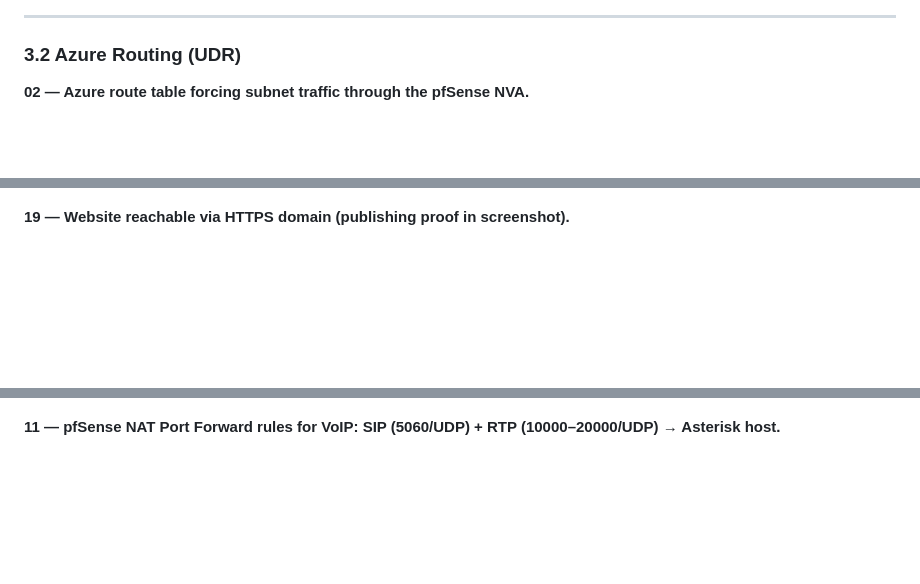
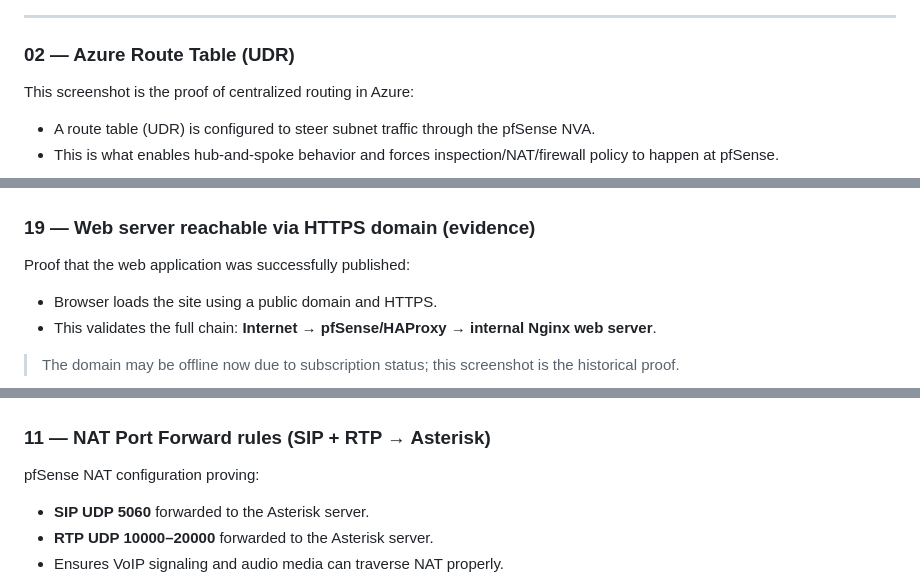
Before and after one commit to youssefkachmar/azure-secure-infrastructure, a Markdown page: README.md, 3 parts joined by grey strips. Drawn GitHub-style; blank space fills up the shorter version.

```diff
--- a/README.md
+++ b/README.md
@@ -53,9 +60,12 @@ A centralized, security-focused Azure lab deployed on Microsoft Azure. The desig
 
 ---
 
-### 3.2 Azure Routing (UDR)
+### 02 — Azure Route Table (UDR)
 
-**02 — Azure route table forcing subnet traffic through the pfSense NVA.**
+This screenshot is the proof of centralized routing in Azure:
+- A route table (UDR) is configured to steer subnet traffic through the pfSense NVA.
+- This is what enables hub-and-spoke behavior and forces inspection/NAT/firewall policy to happen at pfSense.
+
 ![02-route-table](docs/screenshots/02-route-table.png)
 
 ---
@@ -91,6 +130,13 @@ The web server is published behind pfSense using HAProxy. During the project, th
 ![08-haproxy-stats](docs/screenshots/08-haproxy-stats.png)
 
-**19 — Website reachable via HTTPS domain (publishing proof in screenshot).**
+### 19 — Web server reachable via HTTPS domain (evidence)
+
+Proof that the web application was successfully published:
+- Browser loads the site using a public domain and HTTPS.
+- This validates the full chain: **Internet → pfSense/HAProxy → internal Nginx web server**.
+
+> The domain may be offline now due to subscription status; this screenshot is the historical proof.
+
 ![19-webserver-domain](docs/screenshots/19-webserver-domain.png)
 
 ---
@@ -108,5 +160,11 @@ VoIP service (Asterisk PBX) is reachable from outside through pfSense using:
 ![10-voip-incoming-zoiper](docs/screenshots/10-voip-incoming-zoiper.png)
 
-**11 — pfSense NAT Port Forward rules for VoIP: SIP (5060/UDP) + RTP (10000–20000/UDP) → Asterisk host.**
+### 11 — NAT Port Forward rules (SIP + RTP → Asterisk)
+
+pfSense NAT configuration proving:
+- **SIP UDP 5060** forwarded to the Asterisk server.
+- **RTP UDP 10000–20000** forwarded to the Asterisk server.
+- Ensures VoIP signaling and audio media can traverse NAT properly.
+
 ![11-nat-port-forward-voip](docs/screenshots/11-nat-port-forward-voip.png)
 
```
Also changed, not shown: other parts of README.md (+107 -28 lines).
